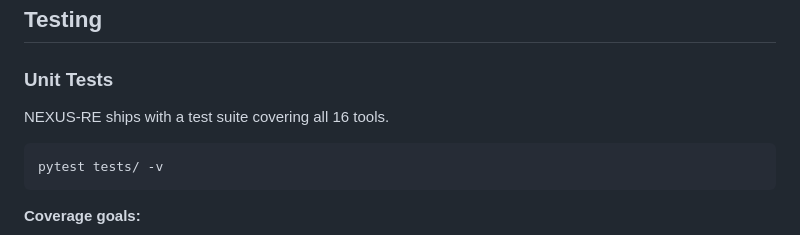
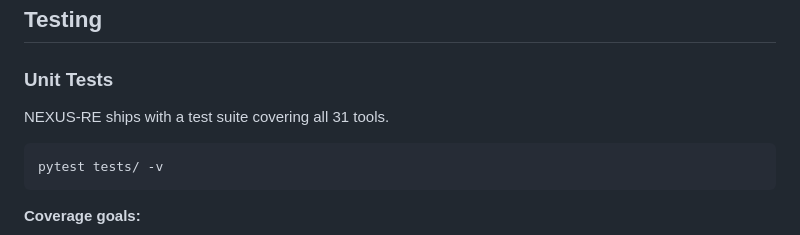
Before and after one commit to qamarsobhy7-source/nexus-re, a Markdown page: README.md, the part around the change. GitHub-like rendering.

Commit message:
Fix: test suite 16 → 31 tools

```diff
--- a/README.md
+++ b/README.md
@@ -629,7 +629,7 @@ Create `nexus-re.yaml` in your home directory:
 
 ### Unit Tests
 
-NEXUS-RE ships with a test suite covering all 16 tools.
+NEXUS-RE ships with a test suite covering all 31 tools.
 
     pytest tests/ -v
 
```
